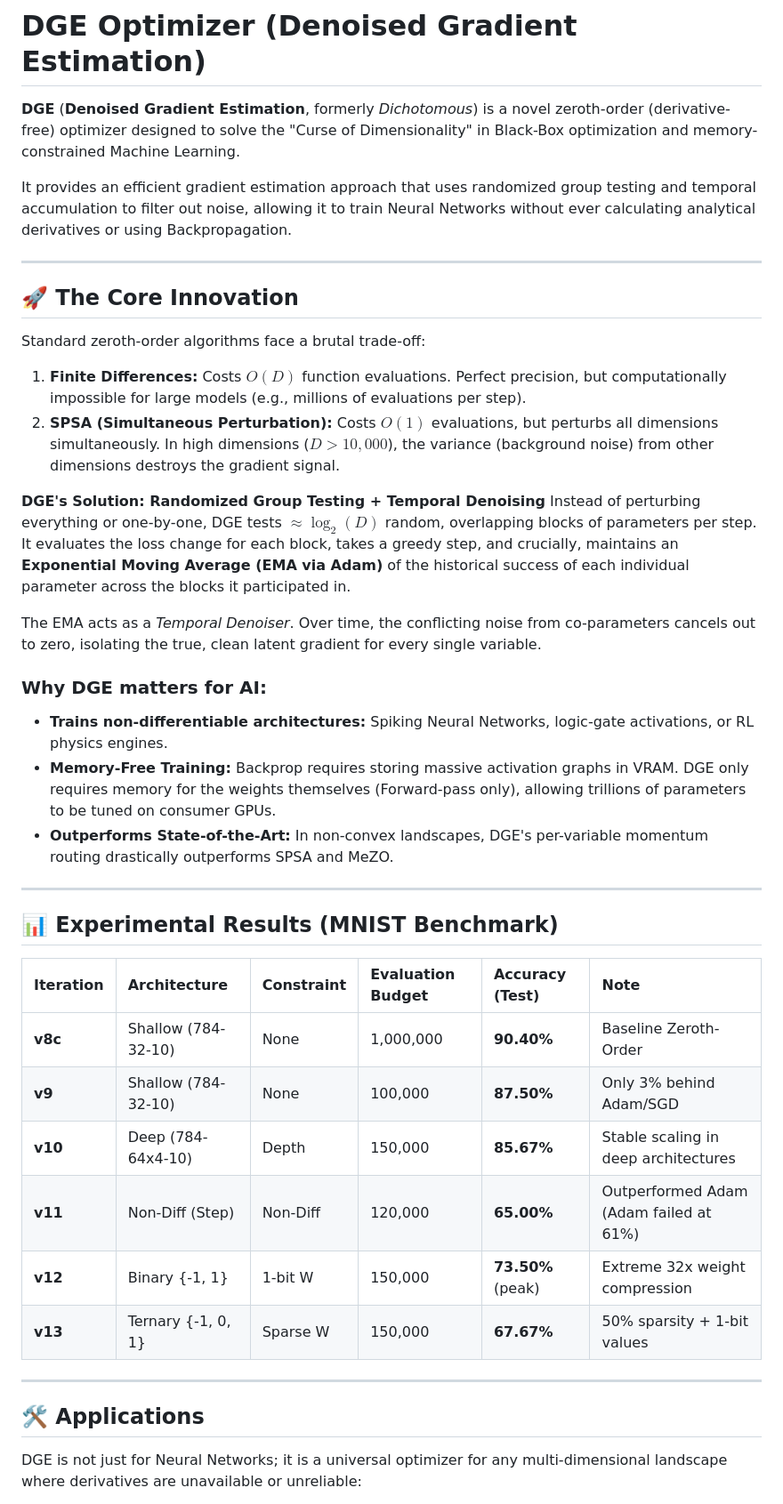
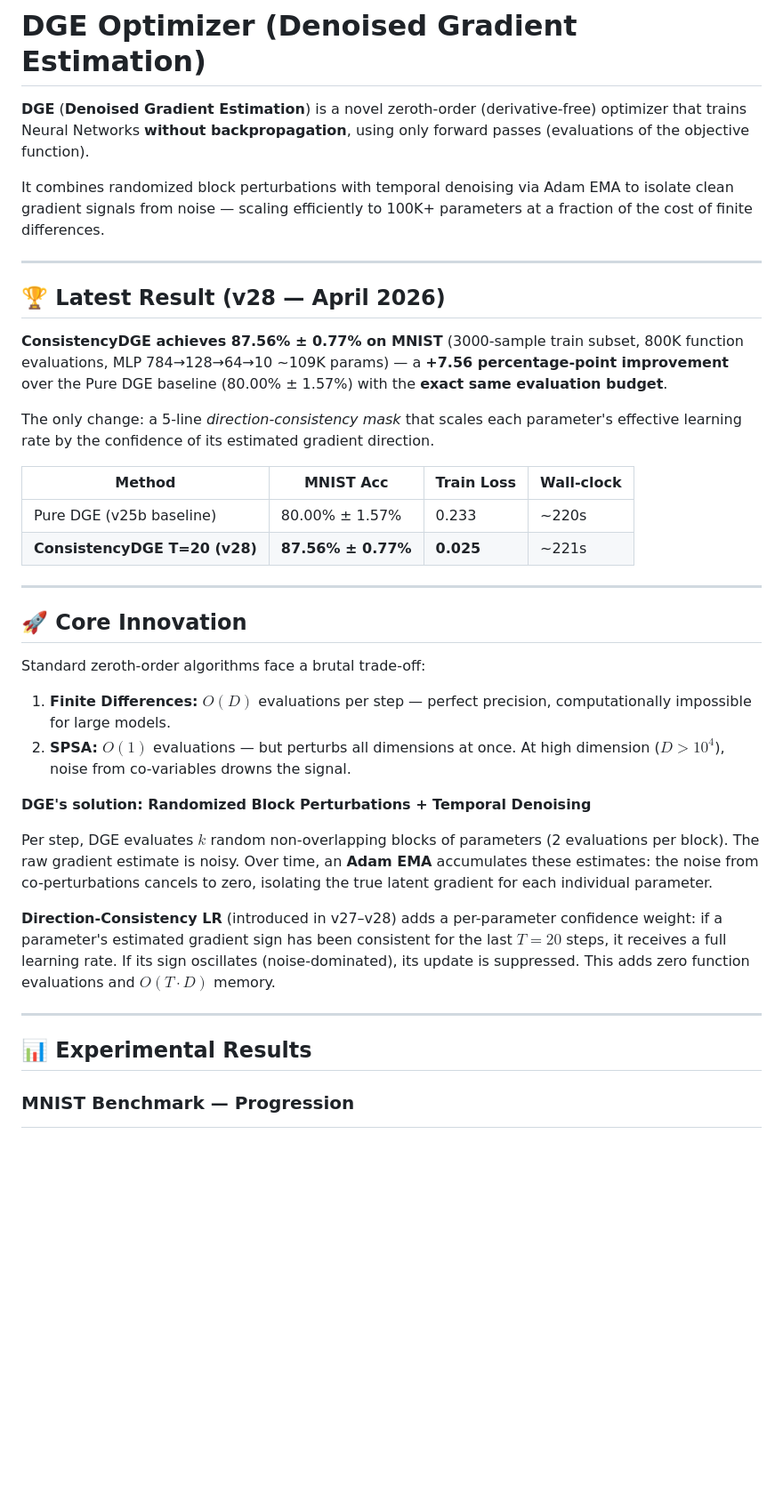
Before and after one commit to mcarbonell/dge-optimizer, a Markdown page: README.md, the part around one of its changes. Shown at 89% size. Rendered like a GitHub page; blank space fills up the shorter version.

```diff
--- a/README.md
+++ b/README.md
@@ -1,43 +1,40 @@
 # DGE Optimizer (Denoised Gradient Estimation)
 
-**DGE** (**Denoised Gradient Estimation**, formerly *Dichotomous*) is a novel zeroth-order (derivative-free) optimizer designed to solve the "Curse of Dimensionality" in Black-Box optimization and memory-constrained Machine Learning.
+**DGE** (**Denoised Gradient Estimation**) is a novel zeroth-order (derivative-free) optimizer that trains Neural Networks **without backpropagation**, using only forward passes (evaluations of the objective function).
 
-It provides an efficient gradient estimation approach that uses randomized group testing and temporal accumulation to filter out noise, allowing it to train Neural Networks without ever calculating analytical derivatives or using Backpropagation.
+It combines randomized block perturbations with temporal denoising via Adam EMA to isolate clean gradient signals from noise — scaling efficiently to 100K+ parameters at a fraction of the cost of finite differences.
 
 ---
 
-## 🚀 The Core Innovation
+## 🏆 Latest Result (v28 — April 2026)
 
-Standard zeroth-order algorithms face a brutal trade-off:
-1. **Finite Differences:** Costs $O(D)$ function evaluations. Perfect precision, but computationally impossible for large models (e.g., millions of evaluations per step).
-2. **SPSA (Simultaneous Perturbation):** Costs $O(1)$ evaluations, but perturbs all dimensions simultaneously. In high dimensions ($D > 10,000$), the variance (background noise) from other dimensions destroys the gradient signal.
+**ConsistencyDGE achieves 87.56% ± 0.77% on MNIST** (3000-sample train subset, 800K function evaluations, MLP 784→128→64→10 ~109K params) — a **+7.56 percentage-point improvement** over the Pure DGE baseline (80.00% ± 1.57%) with the **exact same evaluation budget**.
 
-**DGE's Solution: Randomized Group Testing + Temporal Denoising**
-Instead of perturbing everything or one-by-one, DGE tests $\approx \log_2(D)$ random, overlapping blocks of parameters per step. It evaluates the loss change for each block, takes a greedy step, and crucially, maintains an **Exponential Moving Average (EMA via Adam)** of the historical success of each individual parameter across the blocks it participated in.
+The only change: a 5-line *direction-consistency mask* that scales each parameter's effective learning rate by the confidence of its estimated gradient direction.
 
-The EMA acts as a *Temporal Denoiser*. Over time, the conflicting noise from co-parameters cancels out to zero, isolating the true, clean latent gradient for every single variable.
-
-### Why DGE matters for AI:
-* **Trains non-differentiable architectures:** Spiking Neural Networks, logic-gate activations, or RL physics engines.
-* **Memory-Free Training:** Backprop requires storing massive activation graphs in VRAM. DGE only requires memory for the weights themselves (Forward-pass only), allowing trillions of parameters to be tuned on consumer GPUs.
-* **Outperforms State-of-the-Art:** In non-convex landscapes, DGE's per-variable momentum routing drastically outperforms SPSA and MeZO.
+| Method | MNIST Acc | Train Loss | Wall-clock |
+|---|---|---|---|
+| Pure DGE (v25b baseline) | 80.00% ± 1.57% | 0.233 | ~220s |
+| **ConsistencyDGE T=20 (v28)** | **87.56% ± 0.77%** | **0.025** | ~221s |
 
 ---
 
-## 📊 Experimental Results (MNIST Benchmark)
+## 🚀 Core Innovation
 
-| Iteration | Architecture | Constraint | Evaluation Budget | Accuracy (Test) | Note |
-|:---|:---|:---|:---|:---|:---|
-| **v8c** | Shallow (784-32-10) | None | 1,000,000 | **90.40%** | Baseline Zeroth-Order |
-| **v9** | Shallow (784-32-10) | None | 100,000 | **87.50%** | Only 3% behind Adam/SGD |
-| **v10** | Deep (784-64x4-10) | Depth | 150,000 | **85.67%** | Stable scaling in deep architectures |
-| **v11** | Non-Diff (Step) | Non-Diff | 120,000 | **65.00%** | Outperformed Adam (Adam failed at 61%) |
-| **v12** | Binary {-1, 1} | 1-bit W | 150,000 | **73.50%** (peak) | Extreme 32x weight compression |
-| **v13** | Ternary {-1, 0, 1}| Sparse W | 150,000 | **67.67%** | 50% sparsity + 1-bit values |
+Standard zeroth-order algorithms face a brutal trade-off:
+
+1. **Finite Differences:** $O(D)$ evaluations per step — perfect precision, computationally impossible for large models.
+2. **SPSA:** $O(1)$ evaluations — but perturbs all dimensions at once. At high dimension ($D > 10^4$), noise from co-variables drowns the signal.
+
+**DGE's solution: Randomized Block Perturbations + Temporal Denoising**
+
+Per step, DGE evaluates $k$ random non-overlapping blocks of parameters (2 evaluations per block). The raw gradient estimate is noisy. Over time, an **Adam EMA** accumulates these estimates: the noise from co-perturbations cancels to zero, isolating the true latent gradient for each individual parameter.
+
+**Direction-Consistency LR** (introduced in v27–v28) adds a per-parameter confidence weight: if a parameter's estimated gradient sign has been consistent for the last $T=20$ steps, it receives a full learning rate. If its sign oscillates (noise-dominated), its update is suppressed. This adds zero function evaluations and $O(T \cdot D)$ memory.
 
 ---
 
-## 🛠 Applications
+## 📊 Experimental Results
 
-DGE is not just for Neural Networks; it is a universal optimizer for any multi-dimensional landscape where derivatives are unavailable or unreliable:
+### MNIST Benchmark — Progression
 
```
Also changed, not shown: other parts of README.md (+80 -10 lines).
